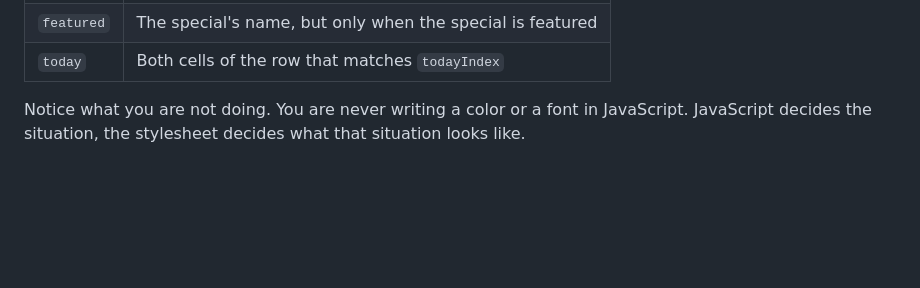
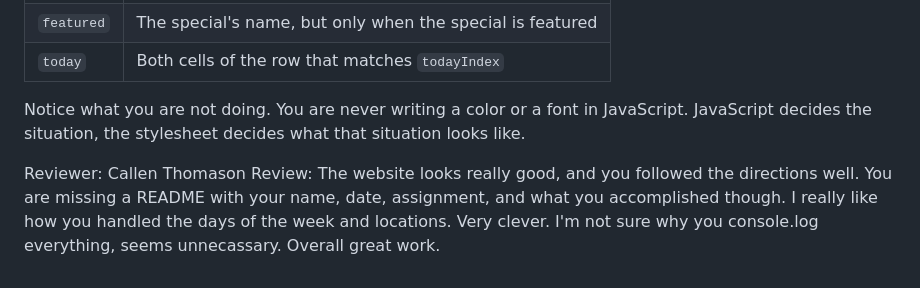
Before and after one commit to ChrisE1984/JosesTacos-CEstrada, a Markdown page: JosesTacos/README.md, the part around the change. Drawn GitHub-style; blank space fills up the shorter version.

Commit message:
Peer Review

```diff
--- a/JosesTacos/README.md
+++ b/JosesTacos/README.md
@@ -79,3 +79,6 @@ These are in `styles.css` and they are already written. You are deciding which e
 | `today` | Both cells of the row that matches `todayIndex` |
 
 Notice what you are not doing. You are never writing a color or a font in JavaScript. JavaScript decides the situation, the stylesheet decides what that situation looks like.
+
+Reviewer: Callen Thomason
+Review: The website looks really good, and you followed the directions well. You are missing a README with your name, date, assignment, and what you accomplished though. I really like how you handled the days of the week and locations. Very clever. I'm not sure why you console.log everything, seems unnecassary. Overall great work.
```
